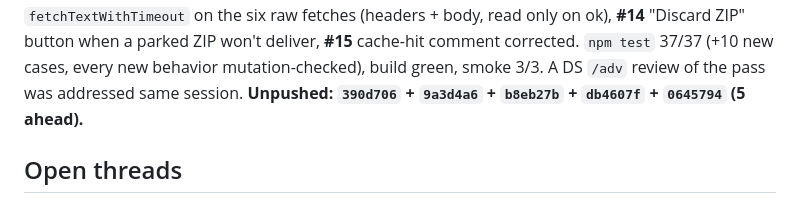
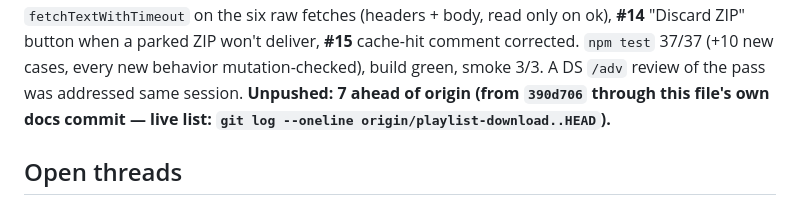
Before and after one commit to hellpanderrr/YTSubExtract, a Markdown page: NEXT.md, the part around the change. GitHub-like rendering.

Commit message:
docs: NEXT — stable unpushed count (7 ahead) instead of a sha list that each commit invalidates
Co-Authored-By: Claude Opus 5.5 (1M context) <noreply@anthropic.com>

```diff
--- a/NEXT.md
+++ b/NEXT.md
@@ -18,8 +18,8 @@ on ok), **#14** "Discard ZIP" button when a parked ZIP won't deliver, **#15**
 cache-hit comment corrected. `npm test` 37/37 (+10 new cases, every new
 behavior mutation-checked), build green, smoke 3/3. A DS `/adv` review of
 the pass was addressed same session.
-**Unpushed: `390d706` + `9a3d4a6` + `b8eb27b` + `db4607f` + `0645794`
-(5 ahead).**
+**Unpushed: 7 ahead of origin (from `390d706` through this file's own
+docs commit — live list: `git log --oneline origin/playlist-download..HEAD`).**
 
 ## Open threads
 - Push when asked; then the user's manual proof from a fresh `dist/`:
```
